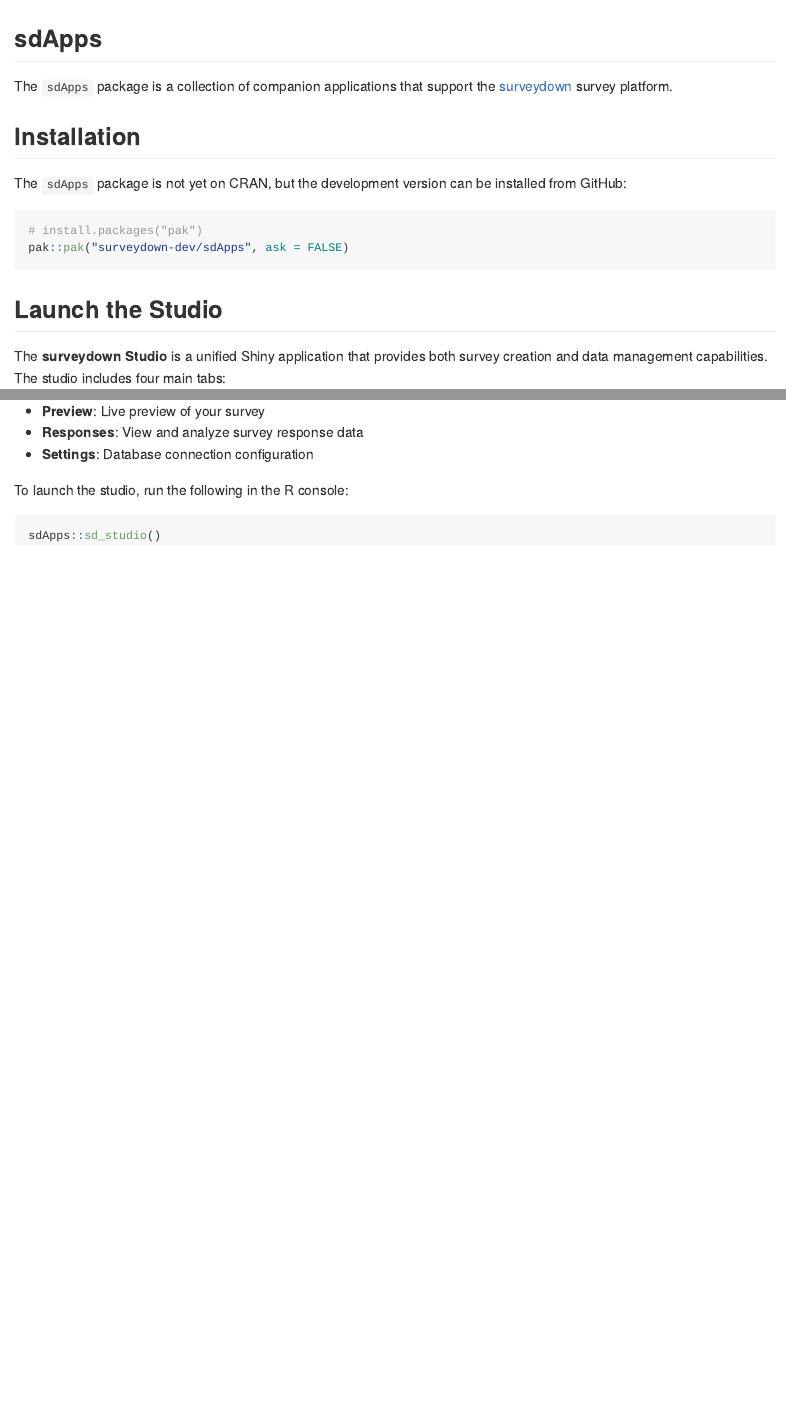
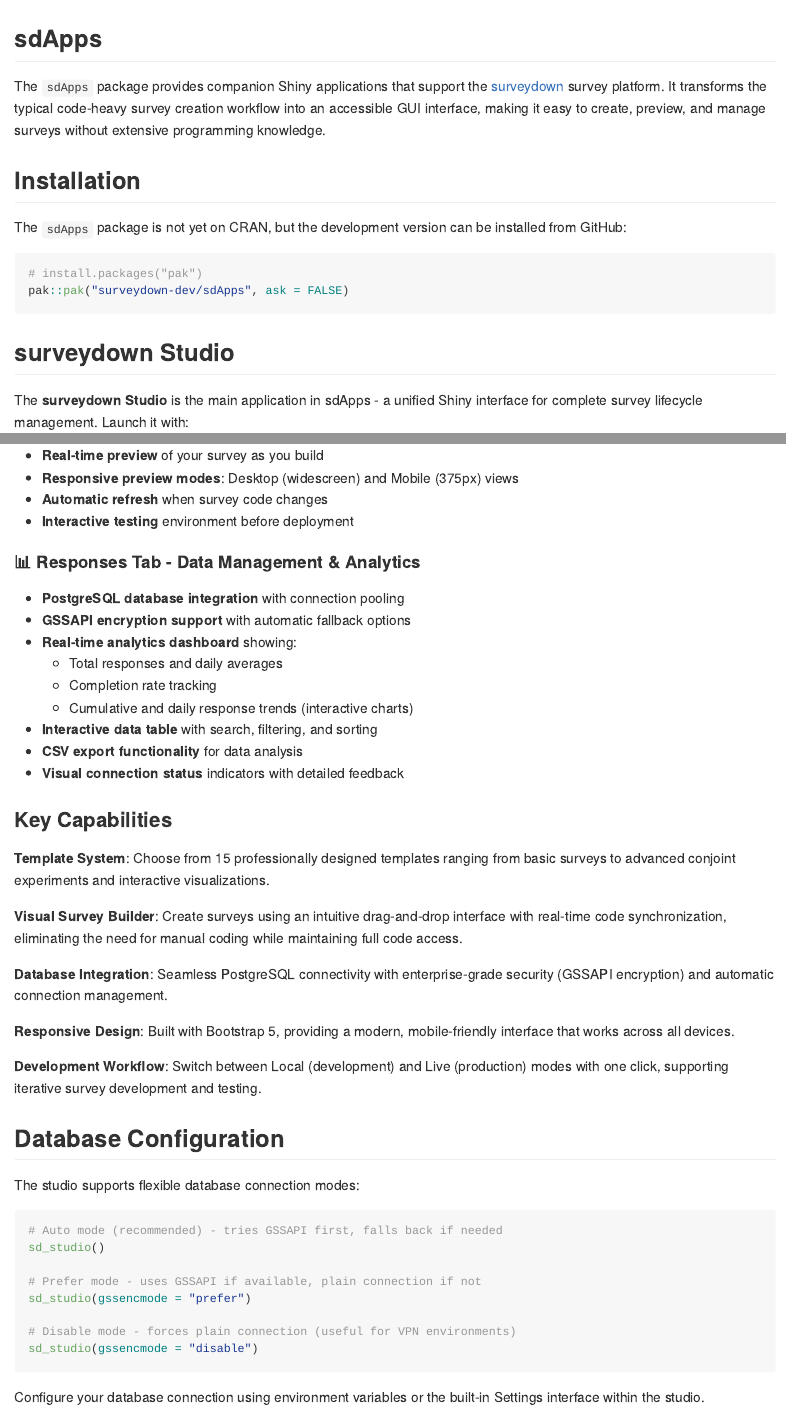
Before and after one commit to surveydown-dev/sdstudio, an R Markdown document (README.Rmd): the page in a window 1100 px wide, from its top, and a second part further down, joined at a grey line. Rendered offline with R 4.5, knitr and Pandoc, with nearby package versions.

Commit message:
build content update

````diff
--- a/README.Rmd
+++ b/README.Rmd
@@ -17,7 +17,7 @@
 
 ## sdApps
 
-The `sdApps` package is a collection of companion applications that support the [surveydown](https://surveydown.org/) survey platform.
+The `sdApps` package provides companion Shiny applications that support the [surveydown](https://surveydown.org/) survey platform. It transforms the typical code-heavy survey creation workflow into an accessible GUI interface, making it easy to create, preview, and manage surveys without extensive programming knowledge.
 
 ## Installation
 
@@ -30,6 +30,5 @@
 pak::pak("surveydown-dev/sdApps", ask = FALSE)
 ```
 
-## Launch the Studio
+## surveydown Studio
 
-The **surveydown Studio** is a unified Shiny application that provides both survey creation and data management capabilities. The studio includes four main tabs:
@@ -38,8 +35,4 @@
-- **Preview**: Live preview of your survey
-- **Responses**: View and analyze survey response data
-- **Settings**: Database connection configuration
-
-To launch the studio, run the following in the R console:
+The **surveydown Studio** is the main application in sdApps - a unified Shiny interface for complete survey lifecycle management. Launch it with:
 
 ```{r}
 #| eval: false
@@ -48,0 +58,46 @@
+- **Real-time preview** of your survey as you build
+- **Responsive preview modes**: Desktop (widescreen) and Mobile (375px) views
+- **Automatic refresh** when survey code changes
+- **Interactive testing** environment before deployment
+
+#### 📊 **Responses Tab** - Data Management & Analytics
+- **PostgreSQL database integration** with connection pooling
+- **GSSAPI encryption support** with automatic fallback options
+- **Real-time analytics dashboard** showing:
+  - Total responses and daily averages
+  - Completion rate tracking
+  - Cumulative and daily response trends (interactive charts)
+- **Interactive data table** with search, filtering, and sorting
+- **CSV export functionality** for data analysis
+- **Visual connection status** indicators with detailed feedback
+
+### Key Capabilities
+
+**Template System**: Choose from 15 professionally designed templates ranging from basic surveys to advanced conjoint experiments and interactive visualizations.
+
+**Visual Survey Builder**: Create surveys using an intuitive drag-and-drop interface with real-time code synchronization, eliminating the need for manual coding while maintaining full code access.
+
+**Database Integration**: Seamless PostgreSQL connectivity with enterprise-grade security (GSSAPI encryption) and automatic connection management.
+
+**Responsive Design**: Built with Bootstrap 5, providing a modern, mobile-friendly interface that works across all devices.
+
+**Development Workflow**: Switch between Local (development) and Live (production) modes with one click, supporting iterative survey development and testing.
+
+## Database Configuration
+
+The studio supports flexible database connection modes:
+
+```{r}
+#| eval: false
+
+# Auto mode (recommended) - tries GSSAPI first, falls back if needed
+sd_studio()
+
+# Prefer mode - uses GSSAPI if available, plain connection if not
+sd_studio(gssencmode = "prefer")
+
+# Disable mode - forces plain connection (useful for VPN environments)
+sd_studio(gssencmode = "disable")
+```
+
+Configure your database connection using environment variables or the built-in Settings interface within the studio.
--- a/pkgdown/_pkgdown.yml
+++ b/pkgdown/_pkgdown.yml
@@ -25,5 +25,4 @@
 reference:
 - title: Shiny Apps
   contents:
-  - sd_dashboard
   - sd_studio
````
Also changed, not shown: README.md, README.Rmd (18 more changed lines).
